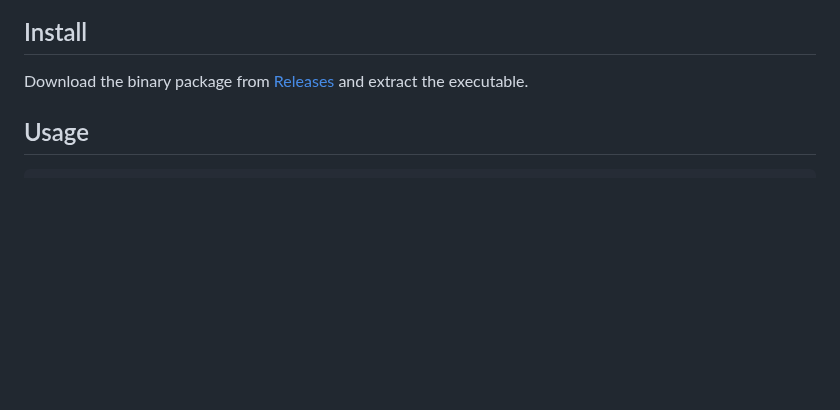
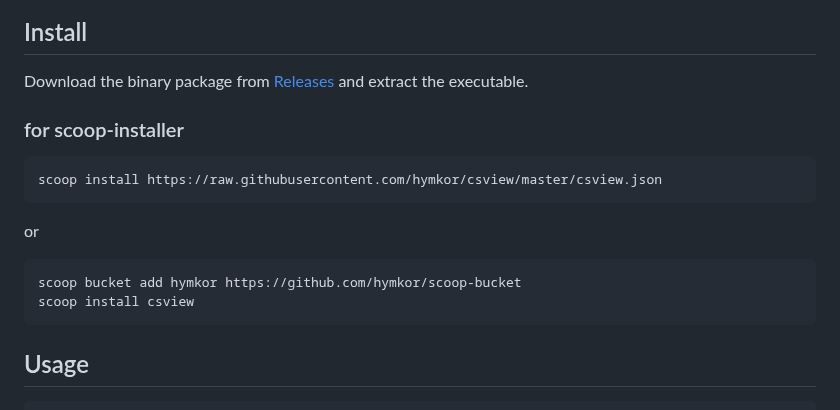
Before and after one commit to hymkor/csvi, a Markdown page: README.md, the part around one of its changes. GitHub-like rendering; blank space fills up the shorter version.

Commit message:
README.md: wrote how to install with scoop-installer

````diff
--- a/README.md
+++ b/README.md
@@ -21,8 +23,20 @@ Here are some key features:
 Install
 -------
 
-Download the binary package from [Releases](https://github.com/zetamatta/csview/releases)
-and extract the executable.
+Download the binary package from [Releases](https://github.com/hymkor/csview/releases) and extract the executable.
+
+### for scoop-installer
+
+```
+scoop install https://raw.githubusercontent.com/hymkor/csview/master/csview.json
+```
+
+or
+
+```
+scoop bucket add hymkor https://github.com/hymkor/scoop-bucket
+scoop install csview
+```
 
 Usage
 -----
````
Also changed, not shown: other parts of README.md (+2 -0 lines).
